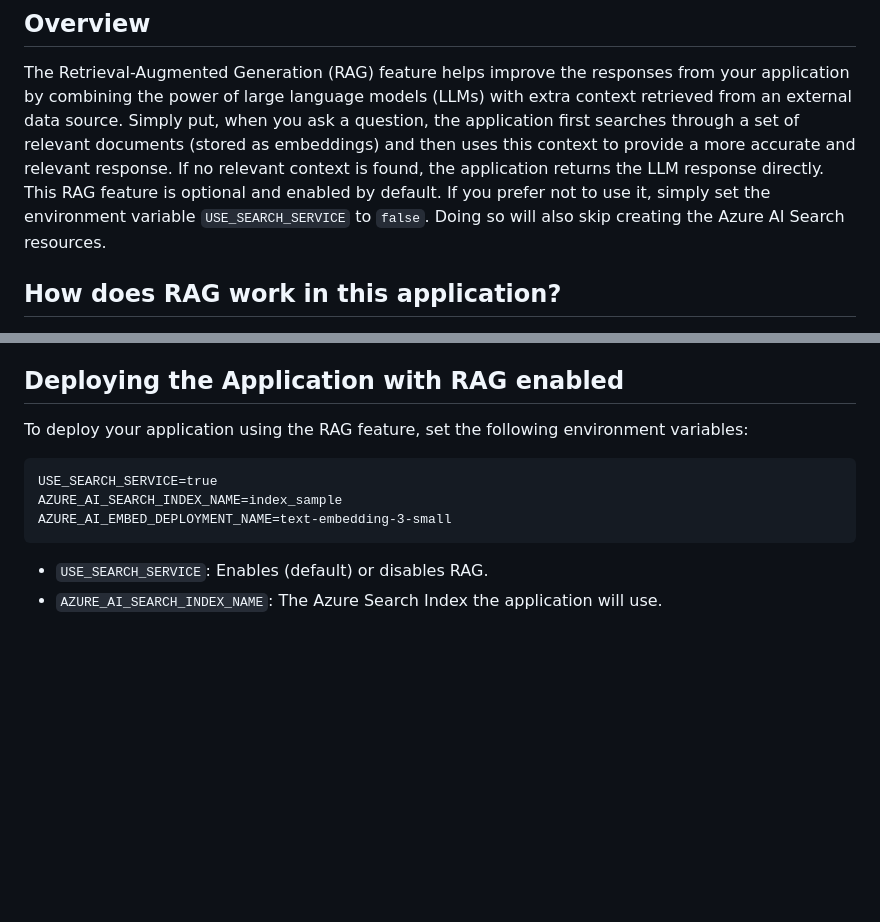
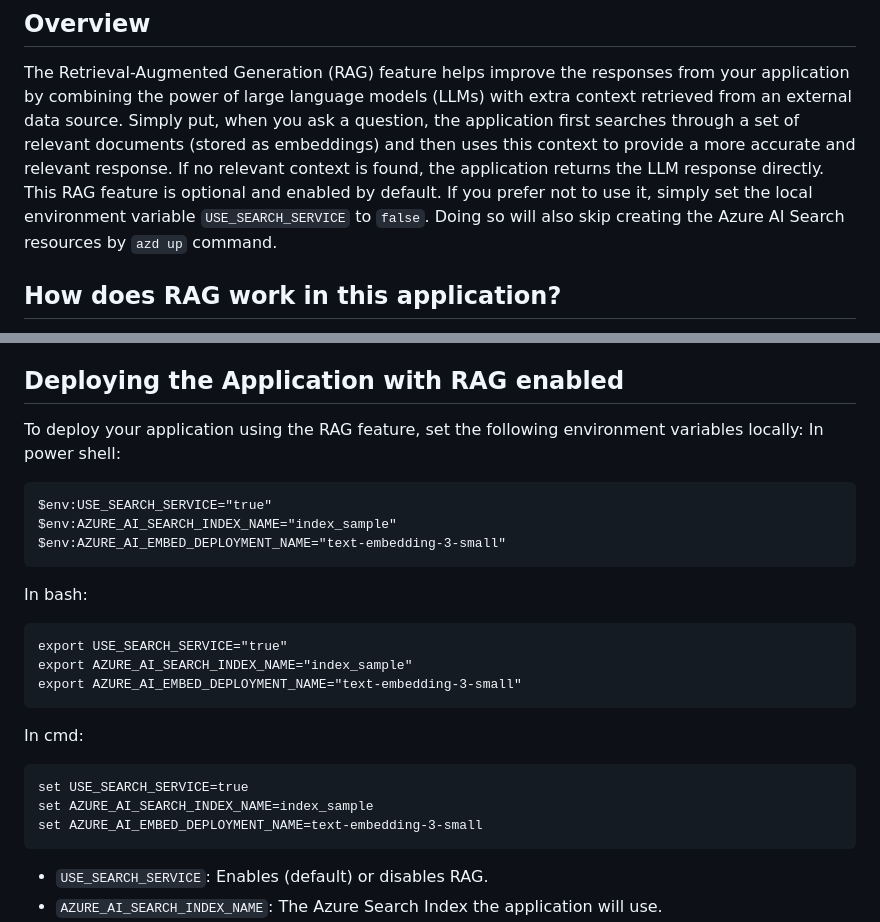
Before and after one commit to therealcybersecpro/get-started-with-ai-chat, a Markdown page: docs/RAG.md, 2 parts joined by grey strips. GitHub-like rendering; blank space fills up the shorter version.

Commit message:
Fix RAG.md

````diff
--- a/docs/RAG.md
+++ b/docs/RAG.md
@@ -3,7 +3,7 @@
 # Retrieval-Augmented Generation (RAG) Setup Guide
 ## Overview
 The Retrieval-Augmented Generation (RAG) feature helps improve the responses from your application by combining the power of large language models (LLMs) with extra context retrieved from an external data source. Simply put, when you ask a question, the application first searches through a set of relevant documents (stored as embeddings) and then uses this context to provide a more accurate and relevant response. If no relevant context is found, the application returns the LLM response directly.
-This RAG feature is optional and enabled by default. If you prefer not to use it, simply set the environment variable `USE_SEARCH_SERVICE` to `false`. Doing so will also skip creating the Azure AI Search resources.
+This RAG feature is optional and enabled by default. If you prefer not to use it, simply set the local environment variable `USE_SEARCH_SERVICE` to `false`. Doing so will also skip creating the Azure AI Search resources by `azd up` command.
 
 ## How does RAG work in this application?
 In our provided example, the application includes a sample dataset containing information about hiking products. This data was split into sentences, and each sentence was transformed into numerical representations called embeddings. These embeddings were created using OpenAI's `text-embedding-3-small` model with `dimensions=100`. The resulting embeddings file (`embeddings.csv`) is located in the `api/data` folder.
@@ -38,11 +38,26 @@ await search_index_manager.build_embeddings_file(
 - `sentences_per_embedding  parameter`, specifies the number of sentences used to construct the embedding. The larger this number, the broader the context that will be identified during the similarity search.
 
 ## Deploying the Application with RAG enabled
-To deploy your application using the RAG feature, set the following environment variables:
+To deploy your application using the RAG feature, set the following environment variables locally:
+In power shell:
 ```
-USE_SEARCH_SERVICE=true
-AZURE_AI_SEARCH_INDEX_NAME=index_sample
-AZURE_AI_EMBED_DEPLOYMENT_NAME=text-embedding-3-small
+$env:USE_SEARCH_SERVICE="true"
+$env:AZURE_AI_SEARCH_INDEX_NAME="index_sample"
+$env:AZURE_AI_EMBED_DEPLOYMENT_NAME="text-embedding-3-small"
+```
+
+In bash:
+```
+export USE_SEARCH_SERVICE="true"
+export AZURE_AI_SEARCH_INDEX_NAME="index_sample"
+export AZURE_AI_EMBED_DEPLOYMENT_NAME="text-embedding-3-small"
+```
+
+In cmd:
+```
+set USE_SEARCH_SERVICE=true
+set AZURE_AI_SEARCH_INDEX_NAME=index_sample
+set AZURE_AI_EMBED_DEPLOYMENT_NAME=text-embedding-3-small
 ```
 
 - `USE_SEARCH_SERVICE`: Enables (default) or disables RAG.
````
